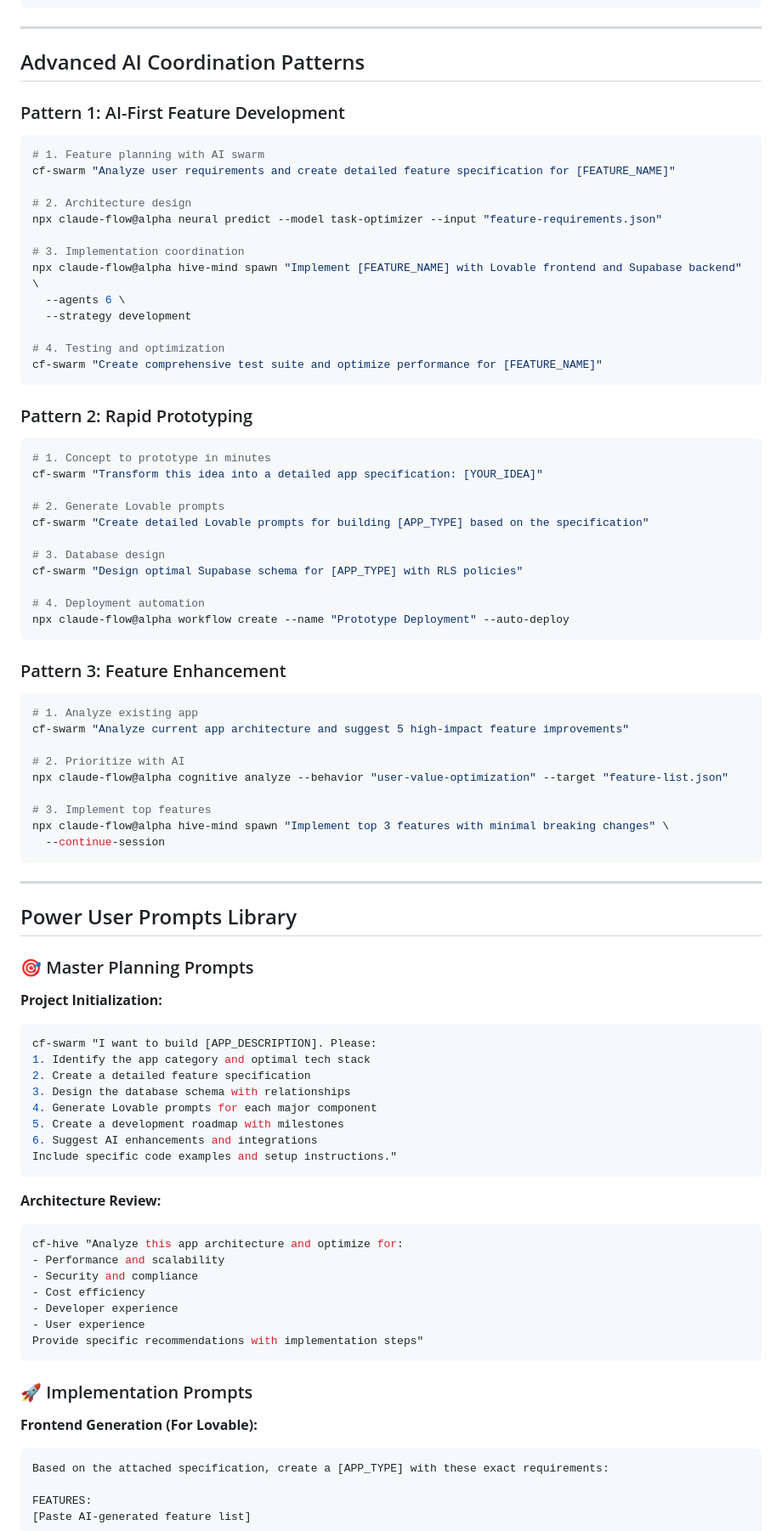
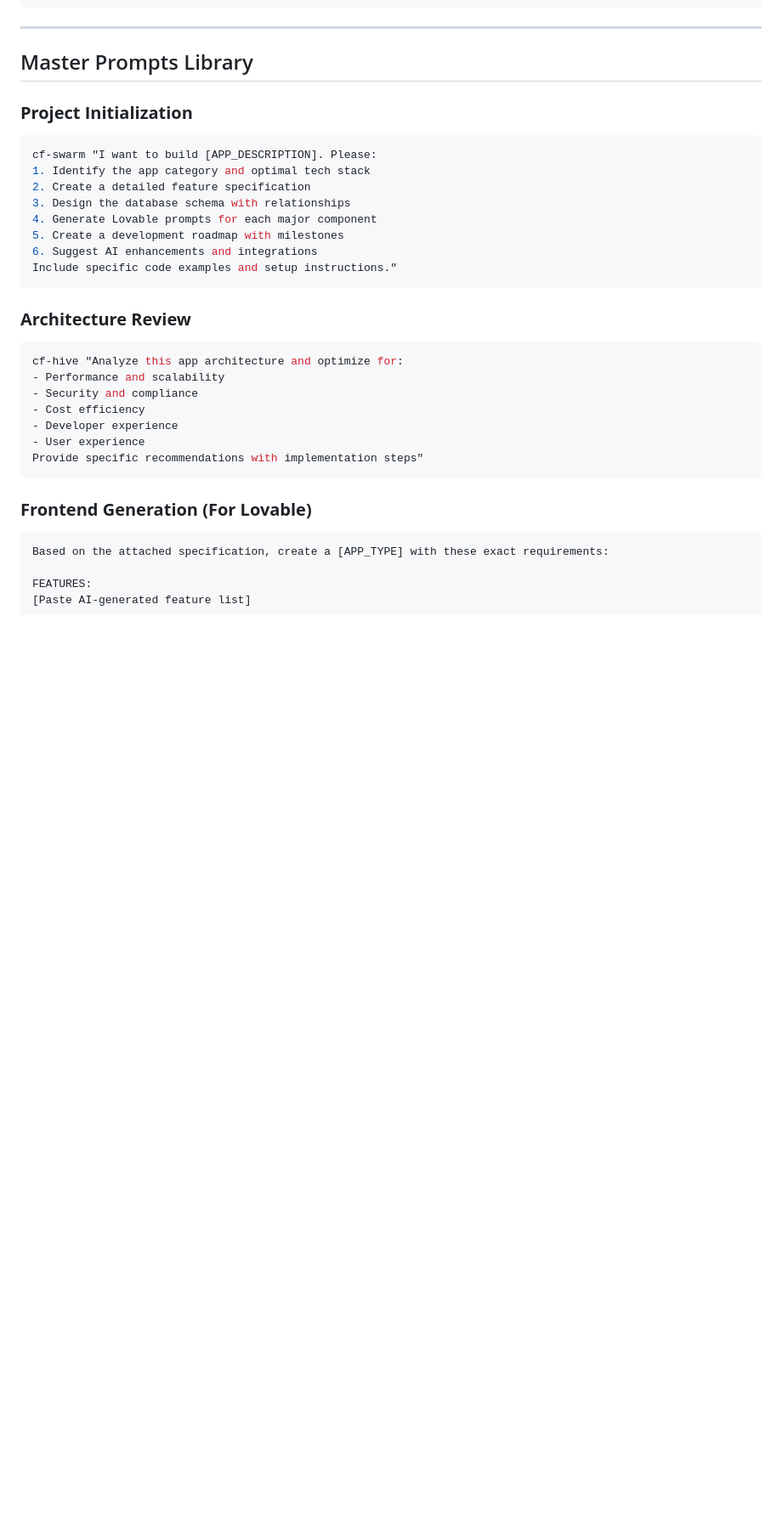
Before and after one commit to natea/bolo-redux, a Markdown page: ai-powered-development-stack-guide.md, the part around the change printed below. Shown: that part at 85% size. Rendered like a GitHub page; blank space fills up the shorter version.

````diff
--- a/ai-powered-development-stack-guide.md
+++ b/ai-powered-development-stack-guide.md
@@ -348,60 +320,9 @@ Advanced: Model switching, prompt templates
 
 ---
 
-## Advanced AI Coordination Patterns
+## Master Prompts Library
 
-### Pattern 1: AI-First Feature Development
-```bash
-# 1. Feature planning with AI swarm
-cf-swarm "Analyze user requirements and create detailed feature specification for [FEATURE_NAME]"
-
-# 2. Architecture design
-npx claude-flow@alpha neural predict --model task-optimizer --input "feature-requirements.json"
-
-# 3. Implementation coordination
-npx claude-flow@alpha hive-mind spawn "Implement [FEATURE_NAME] with Lovable frontend and Supabase backend" \
-  --agents 6 \
-  --strategy development
-
-# 4. Testing and optimization
-cf-swarm "Create comprehensive test suite and optimize performance for [FEATURE_NAME]"
-```
-
-### Pattern 2: Rapid Prototyping
-```bash
-# 1. Concept to prototype in minutes
-cf-swarm "Transform this idea into a detailed app specification: [YOUR_IDEA]"
-
-# 2. Generate Lovable prompts
-cf-swarm "Create detailed Lovable prompts for building [APP_TYPE] based on the specification"
-
-# 3. Database design
-cf-swarm "Design optimal Supabase schema for [APP_TYPE] with RLS policies"
-
-# 4. Deployment automation
-npx claude-flow@alpha workflow create --name "Prototype Deployment" --auto-deploy
-```
-
-### Pattern 3: Feature Enhancement
-```bash
-# 1. Analyze existing app
-cf-swarm "Analyze current app architecture and suggest 5 high-impact feature improvements"
-
-# 2. Prioritize with AI
-npx claude-flow@alpha cognitive analyze --behavior "user-value-optimization" --target "feature-list.json"
-
-# 3. Implement top features
-npx claude-flow@alpha hive-mind spawn "Implement top 3 features with minimal breaking changes" \
-  --continue-session
-```
-
----
-
-## Power User Prompts Library
-
-### 🎯 Master Planning Prompts
-
-**Project Initialization:**
+### **Project Initialization**
 ```bash
 cf-swarm "I want to build [APP_DESCRIPTION]. Please:
 1. Identify the app category and optimal tech stack
@@ -413,7 +334,7 @@ cf-swarm "I want to build [APP_DESCRIPTION]. Please:
 Include specific code examples and setup instructions."
 ```
 
-**Architecture Review:**
+### **Architecture Review**
 ```bash
 cf-hive "Analyze this app architecture and optimize for:
 - Performance and scalability
@@ -424,9 +345,7 @@ cf-hive "Analyze this app architecture and optimize for:
 Provide specific recommendations with implementation steps"
 ```
 
-### 🚀 Implementation Prompts
-
-**Frontend Generation (For Lovable):**
+### **Frontend Generation (For Lovable)**
 ```
 Based on the attached specification, create a [APP_TYPE] with these exact requirements:
 
````
Also changed, not shown: other parts of ai-powered-development-stack-guide.md (+120 -140 lines).
